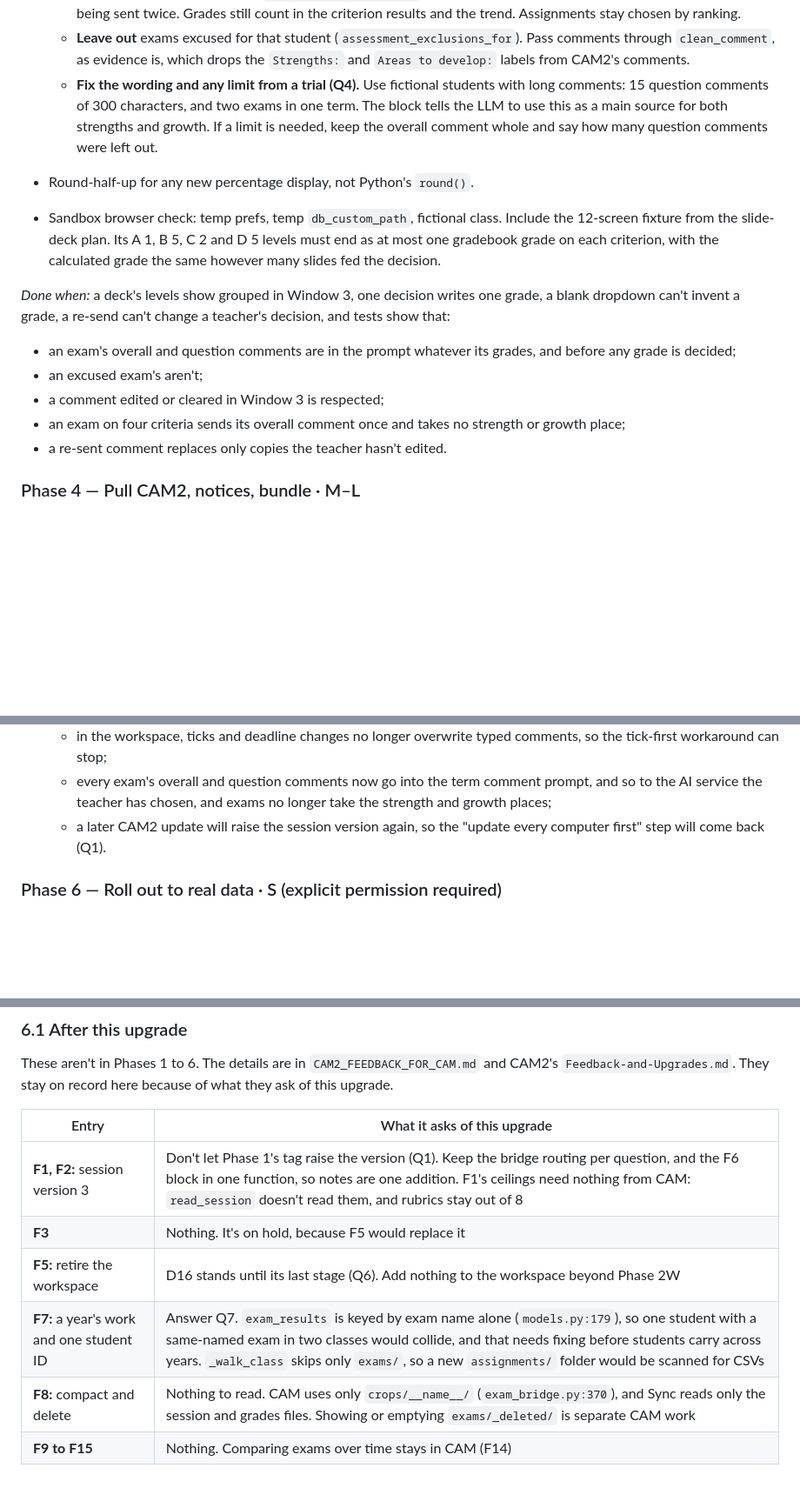
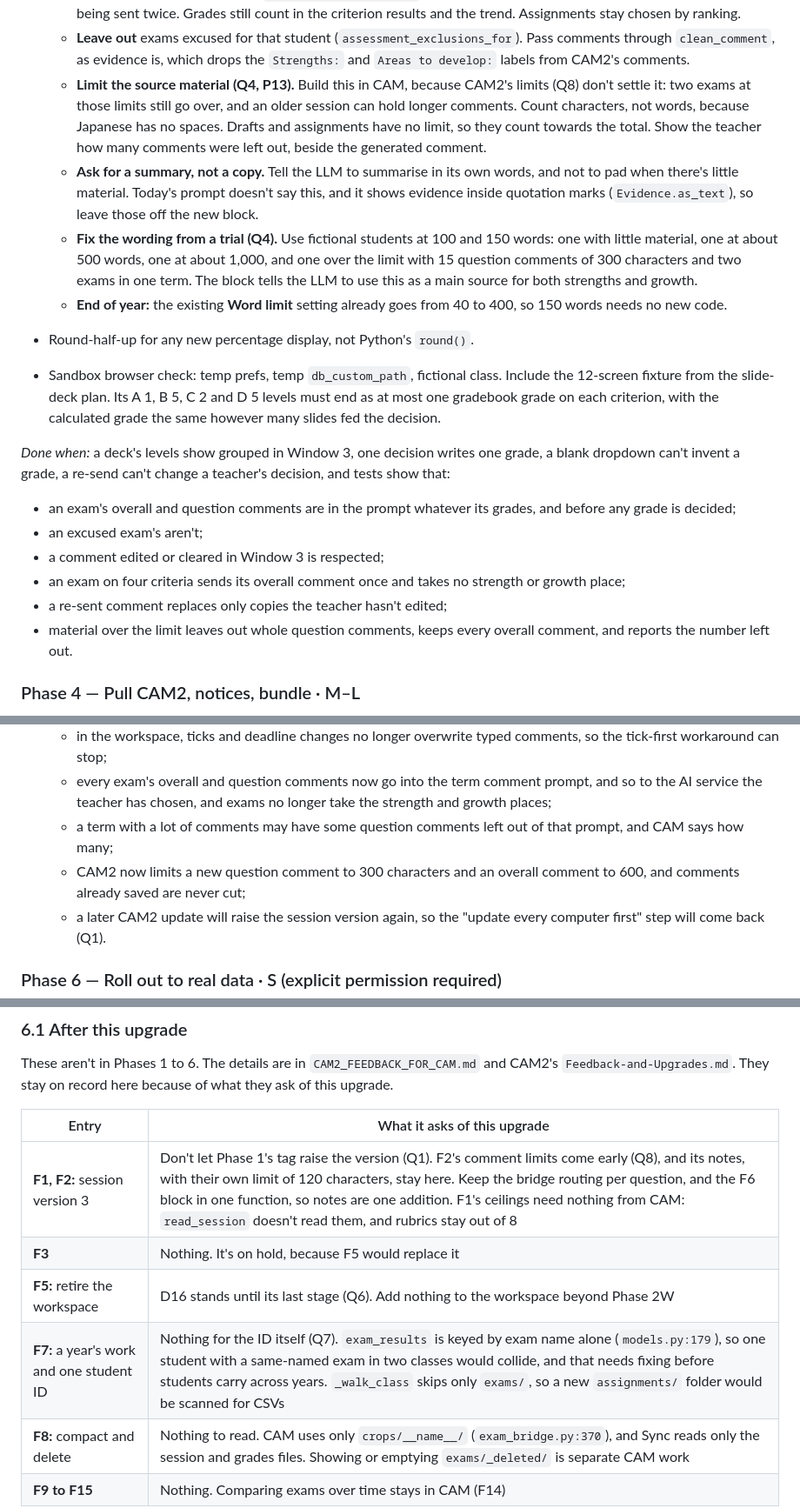
Before and after one commit to iamkifojp/criterion-assessment-metrics, a Markdown page: docs/CAM2_ENGINE_UPGRADE_PLAN.md, 3 parts joined by grey strips. Shown at 87% size. Rendered like a GitHub page; blank space fills up the shorter version.

```diff
--- a/docs/CAM2_ENGINE_UPGRADE_PLAN.md
+++ b/docs/CAM2_ENGINE_UPGRADE_PLAN.md
@@ -742,10 +760,20 @@ leaves students whose Late flag didn't change untouched.
   - **Leave out** exams excused for that student (`assessment_exclusions_for`). Pass
     comments through `clean_comment`, as evidence is, which drops the `Strengths:` and
     `Areas to develop:` labels from CAM2's comments.
-  - **Fix the wording and any limit from a trial (Q4).** Use fictional students with long
-    comments: 15 question comments of 300 characters, and two exams in one term. The block
-    tells the LLM to use this as a main source for both strengths and growth. If a limit is
-    needed, keep the overall comment whole and say how many question comments were left out.
+  - **Limit the source material (Q4, P13).** Build this in CAM, because CAM2's limits (Q8)
+    don't settle it: two exams at those limits still go over, and an older session can hold
+    longer comments. Count characters, not words, because Japanese has no spaces. Drafts
+    and assignments have no limit, so they count towards the total. Show the teacher how many comments were left out, beside the
+    generated comment.
+  - **Ask for a summary, not a copy.** Tell the LLM to summarise in its own words, and not
+    to pad when there's little material. Today's prompt doesn't say this, and it shows
+    evidence inside quotation marks (`Evidence.as_text`), so leave those off the new block.
+  - **Fix the wording from a trial (Q4).** Use fictional students at 100 and 150 words:
+    one with little material, one at about 500 words, one at about 1,000, and one over the
+    limit with 15 question comments of 300 characters and two exams in one term. The block
+    tells the LLM to use this as a main source for both strengths and growth.
+  - **End of year:** the existing **Word limit** setting already goes from 40 to 400, so 150
+    words needs no new code.
 - Round-half-up for any new percentage display, not Python's `round()`.
 - Sandbox browser check: temp prefs, temp `db_custom_path`, fictional class. Include
   the 12-screen fixture from the slide-deck plan. Its A 1, B 5, C 2 and D 5 levels must
@@ -762,7 +790,9 @@ tests show that:
 - a comment edited or cleared in Window 3 is respected;
 - an exam on four criteria sends its overall comment once and takes no strength or growth
   place;
-- a re-sent comment replaces only copies the teacher hasn't edited.
+- a re-sent comment replaces only copies the teacher hasn't edited;
+- material over the limit leaves out whole question comments, keeps every overall comment,
+  and reports the number left out.
 
 ### Phase 4 — Pull CAM2, notices, bundle · M–L
 
@@ -879,6 +909,10 @@ matrix as Phase 4. Nothing is released yet.
   - every exam's overall and question comments now go into the term comment prompt, and
     so to the AI service the teacher has chosen, and exams no longer take the strength
     and growth places;
+  - a term with a lot of comments may have some question comments left out of that prompt,
+    and CAM says how many;
+  - CAM2 now limits a new question comment to 300 characters and an overall comment to 600,
+    and comments already saved are never cut;
   - a later CAM2 update will raise the session version again, so the "update every
     computer first" step will come back (Q1).
 
@@ -919,10 +953,10 @@ upgrade.
 
 | Entry | What it asks of this upgrade |
 |---|---|
-| **F1, F2:** session version 3 | Don't let Phase 1's tag raise the version (Q1). Keep the bridge routing per question, and the F6 block in one function, so notes are one addition. F1's ceilings need nothing from CAM: `read_session` doesn't read them, and rubrics stay out of 8 |
+| **F1, F2:** session version 3 | Don't let Phase 1's tag raise the version (Q1). F2's comment limits come early (Q8), and its notes, with their own limit of 120 characters, stay here. Keep the bridge routing per question, and the F6 block in one function, so notes are one addition. F1's ceilings need nothing from CAM: `read_session` doesn't read them, and rubrics stay out of 8 |
 | **F3** | Nothing. It's on hold, because F5 would replace it |
 | **F5:** retire the workspace | D16 stands until its last stage (Q6). Add nothing to the workspace beyond Phase 2W |
-| **F7:** a year's work and one student ID | Answer Q7. `exam_results` is keyed by exam name alone (`models.py:179`), so one student with a same-named exam in two classes would collide, and that needs fixing before students carry across years. `_walk_class` skips only `exams/`, so a new `assignments/` folder would be scanned for CSVs |
+| **F7:** a year's work and one student ID | Nothing for the ID itself (Q7). `exam_results` is keyed by exam name alone (`models.py:179`), so one student with a same-named exam in two classes would collide, and that needs fixing before students carry across years. `_walk_class` skips only `exams/`, so a new `assignments/` folder would be scanned for CSVs |
 | **F8:** compact and delete | Nothing to read. CAM uses only `crops/__name__/` (`exam_bridge.py:370`), and Sync reads only the session and grades files. Showing or emptying `exams/_deleted/` is separate CAM work |
 | **F9 to F15** | Nothing. Comparing exams over time stays in CAM (F14) |
 
```
Also changed, not shown: other parts of docs/CAM2_ENGINE_UPGRADE_PLAN.md (+35 -17 lines), docs/CAM2_FEEDBACK_FOR_CAM.md (+2 -1 lines).
